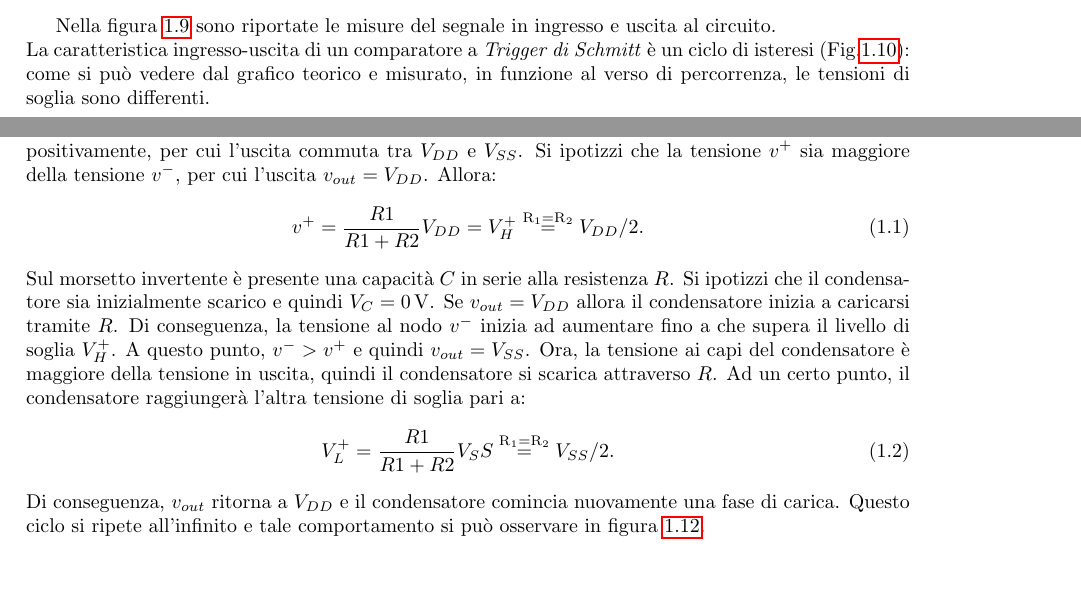
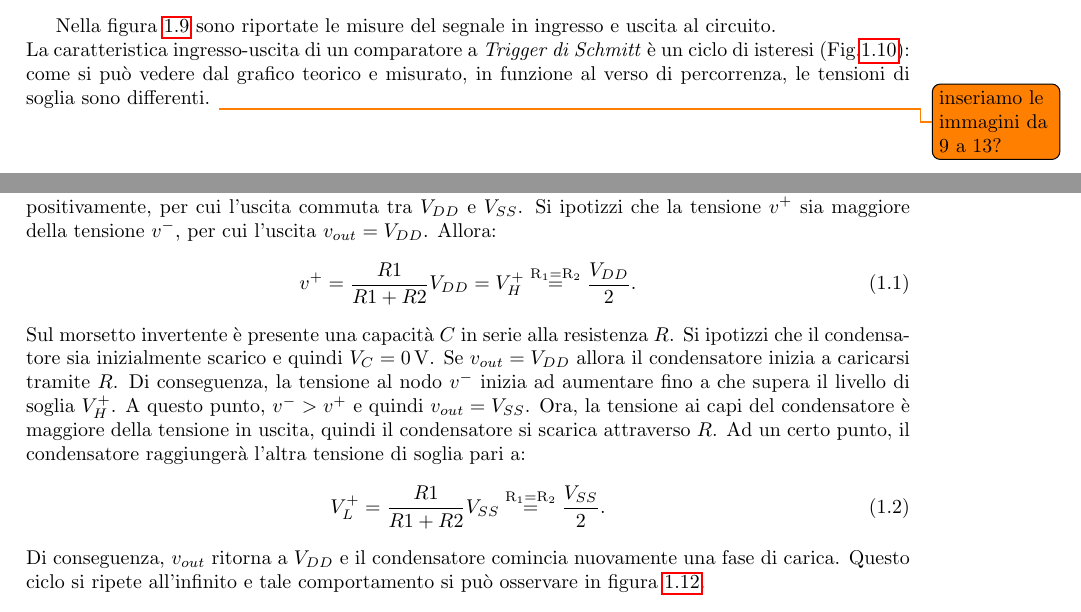
Before and after one commit to matteoverzeroli/Laboratorio-di-Elettronica-2022-2023, a LaTeX document (relazione.tex, which reads TextFiles/Laboratorio 3.tex): two parts of pages 8 and 10 of 12, joined at a grey line, cut so that both start at the same text, the shorter picture padded with empty space. Compiled offline with pdfLaTeX.

Commit message:
add todo in second circuit

```diff
--- a/TextFiles/Laboratorio 3.tex
+++ b/TextFiles/Laboratorio 3.tex
@@ -191,7 +191,7 @@ La caratteristica ingresso-uscita di un comparatore a \textit{Trigger di Schmitt
 	\caption{Ciclo di isteresi del \textit{Trigger di Schmitt}, a sinistra l'andamento teorico e a destra l'andamento misurato nella modalità XY.}
 	\label{fig:ciclo_isteresi}
 \end{figure}
-
+\todo{inseriamo le immagini da 9 a 13?}
 \clearpage
 Il terzo circuito analizzato è un oscillatore (\Fig\ref{fig:circuito_3}) che produce in uscita un'onda quadra, senza che in ingresso vi sia applicato un segnale.
 
@@ -224,11 +224,11 @@ Il terzo circuito analizzato è un oscillatore (\Fig\ref{fig:circuito_3}) che pr
 \noindent
 Per valutare il comportamento del circuito è necessario osservare che l'amplificatore è retroazionato positivamente, per cui l'uscita commuta tra $V_{DD}$ e $V_{SS}$. Si ipotizzi che la tensione $v^+$ sia maggiore della tensione $v^-$, per cui l'uscita $v_{out} = V_{DD}$. Allora:
 \begin{equation}
-	v^+ = \frac{R1}{R1+R2} V_{DD} = V_H^+\overset{\mathrm{R_1=R_2}}{=}V_{DD}/2.
+	v^+ = \frac{R1}{R1+R2} V_{DD} = V_H^+\overset{\mathrm{R_1=R_2}}{=}\frac{V_{DD}}{2}.
 \end{equation}
 Sul morsetto invertente è presente una capacità $C$ in serie alla resistenza $R$. Si ipotizzi che il condensatore sia inizialmente scarico e quindi $V_C = \SI{0}{\volt}$. Se $v_{out} = V_{DD}$ allora il condensatore inizia a caricarsi tramite $R$. Di conseguenza, la tensione al nodo $v^-$ inizia ad aumentare fino a che supera il livello di soglia $V_H^+$. A questo punto, $v^- > v^+$ e quindi $v_{out} = V_{SS}$. Ora, la tensione ai capi del condensatore è maggiore della tensione in uscita, quindi il condensatore si scarica attraverso $R$. Ad un certo punto, il condensatore raggiungerà l'altra tensione di soglia pari a:
 \begin{equation}
-	V_L^+ = \frac{R1}{R1+R2} V_SS\overset{\mathrm{R_1=R_2}}{=}V_{SS}/2.
+	V_L^+ = \frac{R1}{R1+R2} V_{SS}\overset{\mathrm{R_1=R_2}}{=}\frac{V_{SS}}{2}.
 \end{equation}
 Di conseguenza, $v_{out}$ ritorna a $V_{DD}$ e il condensatore comincia nuovamente una fase di carica. Questo ciclo si ripete all'infinito e tale comportamento si può osservare in figura \ref{fig:oscillatore}.
 
```
